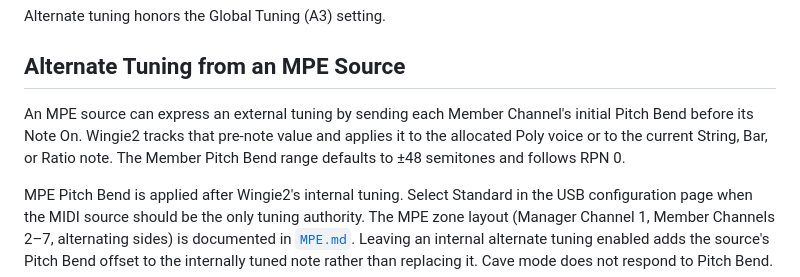
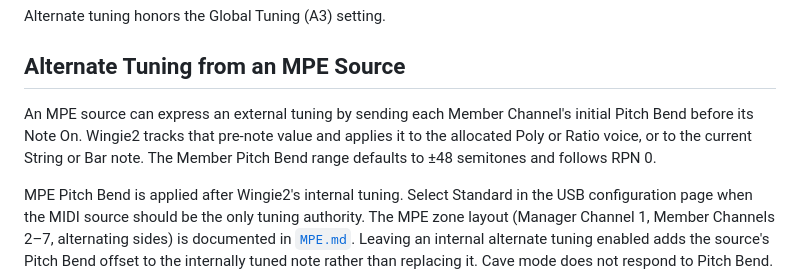
Before and after one commit to mengqimusic/Wingie2, a Markdown page: ALT_TUNING.md, the part around the change. GitHub-like rendering.

```diff
--- a/ALT_TUNING.md
+++ b/ALT_TUNING.md
@@ -20,8 +20,8 @@ Alternate tuning also affects Caves mode; see below for details.
 ## Alternate Tuning from an MPE Source
 
 An MPE source can express an external tuning by sending each Member Channel's initial Pitch Bend before
-its Note On. Wingie2 tracks that pre-note value and applies it to the allocated Poly voice or to the current
-String, Bar, or Ratio note. The Member Pitch Bend range defaults to ±48 semitones and follows RPN 0.
+its Note On. Wingie2 tracks that pre-note value and applies it to the allocated Poly or Ratio voice, or to
+the current String or Bar note. The Member Pitch Bend range defaults to ±48 semitones and follows RPN 0.
 
 MPE Pitch Bend is applied after Wingie2's internal tuning. Select Standard in the USB configuration page
 when the MIDI source should be the only tuning authority. The MPE zone layout (Manager Channel 1, Member Channels 2–7, alternating sides) is documented in
```
Also changed, not shown: MPE.md (+3 -3 lines), 1 other file.
